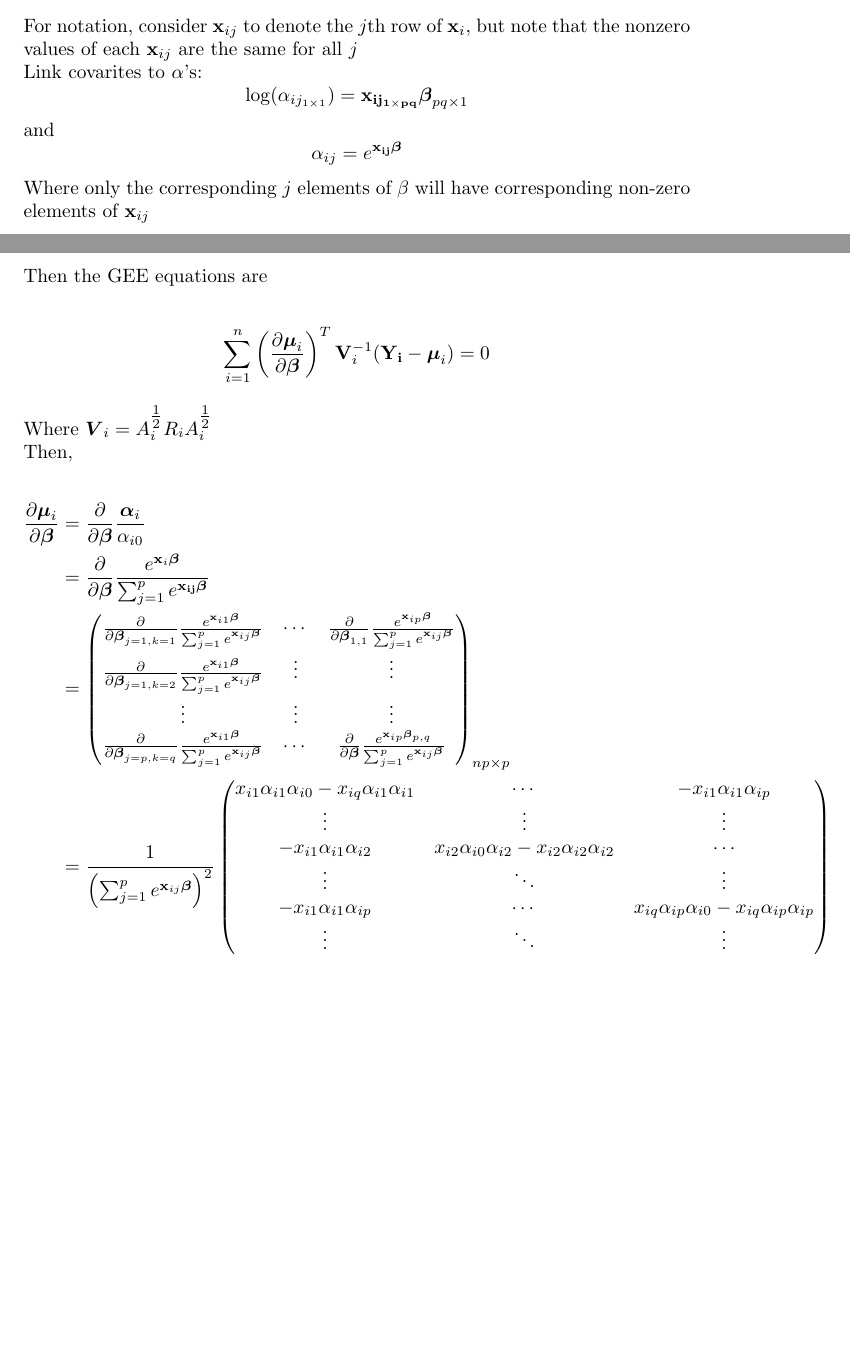
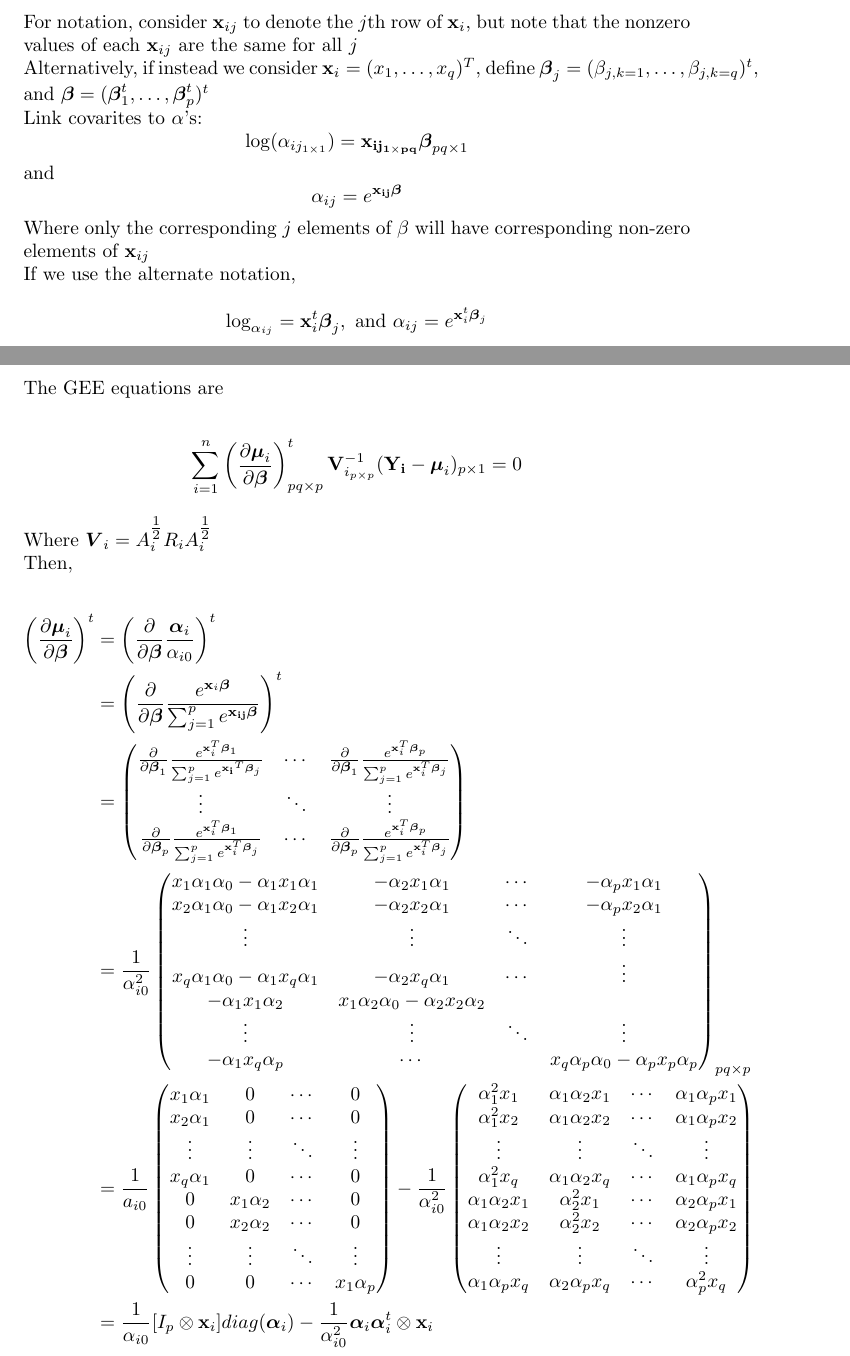
Before and after one commit to empalmer/phylo_gee_project, a LaTeX document (Progress/partial_derivatives_2022.tex): two parts of pages 1 and 2 of 2, joined at a grey line, cut so that both start at the same text, the shorter picture padded with empty space. Compiled offline with pdfLaTeX.

Commit message:
week 2 version of partial derivative matrix

```diff
--- a/Progress/partial_derivatives_2022.tex
+++ b/Progress/partial_derivatives_2022.tex
@@ -47,42 +47,87 @@ Define the design matrix $\mathbf{X}_{np \times (pq)}$ through the measurements
 For notation, consider $\mathbf{x}_{ij}$ to denote the $j$th row of $\mathbf{x}_i$, but note that the nonzero values of each $\mathbf{x}_{ij}$ are the same for all $j$
 
 
+Alternatively, if instead we consider $\mathbf{x}_i = (x_1, \ldots , x_q)^T$, define $\boldsymbol\beta_j = (\beta_{j,k = 1}, \ldots, \beta_{j, k = q})^t$, and $\boldsymbol\beta = (\boldsymbol\beta_1^t , \ldots , \boldsymbol\beta_p^t)^t$
+
+
+
 Link covarites to $\alpha$'s:
 $$\log(\alpha_{ij_{1 \times 1}}) = \mathbf{x_{ij_{1 \times pq}}}\boldsymbol\beta_{pq \times 1}$$
 and
 $$\alpha_{ij} = e^{\mathbf{x_{ij}}\boldsymbol\beta}$$
 Where only the corresponding $j$ elements of $\beta$ will have corresponding non-zero elements of $\mathbf{x}_{ij}$
 
+If we use the alternate notation,
+
+$$\log_{\alpha_{ij}} = \mathbf{x}_i^t \boldsymbol\beta_{j}, \text{ and } \alpha_{ij} = e^{\mathbf{x}_i^t \boldsymbol\beta_j}$$
+
+
 \newpage
 
-Then the GEE equations are
+The GEE equations are
 
 \begin{align*}
-  \sum_{i = 1}^n  \left(\frac{\partial  \boldsymbol\mu_i }{\partial \boldsymbol\beta }\right)^T\mathbf{V}_i^{-1}(\mathbf{Y_i} - \boldsymbol\mu_i) = 0
+  \sum_{i = 1}^n  \left(\frac{\partial  \boldsymbol\mu_i }{\partial \boldsymbol\beta }\right)_{pq \times p}^t\mathbf{V}_{i_{p \times p}}^{-1}(\mathbf{Y_i} - \boldsymbol\mu_i)_{p \times 1} = 0
 \end{align*}
 
 Where $\boldsymbol V_i = A_i^{\tfrac{1}{2}}R_iA_i^{\tfrac{1}{2}}$
 
+
+
 Then,
 
 \begin{align*}
-  \frac{\partial  \boldsymbol\mu_i }{\partial \boldsymbol\beta} &= \frac{\partial  }{\partial \boldsymbol \beta} \frac{\boldsymbol\alpha_{i}}{\alpha_{i0}}\\
-  &= \frac{\partial  }{\partial \boldsymbol \beta} \frac{e^{\mathbf{x}_i \boldsymbol\beta}}{\sum_{j = 1}^pe^{\mathbf{x_{ij}}\boldsymbol\beta}}\\
+  \left(\frac{\partial  \boldsymbol\mu_i }{\partial \boldsymbol\beta}\right)^t &= \left(\frac{\partial  }{\partial \boldsymbol \beta} \frac{\boldsymbol\alpha_{i}}{\alpha_{i0}} \right)^t\\
+  &= \left(\frac{\partial  }{\partial \boldsymbol \beta} \frac{e^{\mathbf{x}_i \boldsymbol\beta}}{\sum_{j = 1}^pe^{\mathbf{x_{ij}}\boldsymbol\beta}} \right)^t\\
   &= \begin{pmatrix}
-        \frac{\partial}{\partial \boldsymbol\beta_{j = 1, k = 1}}\frac{e^{\mathbf{x}_{i1} \boldsymbol\beta}}{\sum_{j = 1}^p e^{\mathbf{x}_{ij} \boldsymbol\beta}} & \cdots & \frac{\partial}{\partial \boldsymbol\beta_{1,1}}
-        \frac{e^{\mathbf{x}_{ip} \boldsymbol\beta}}{\sum_{j = 1}^pe^{\mathbf{x}_{ij} \boldsymbol\beta}}\\
-        \frac{\partial}{\partial \boldsymbol\beta_{j = 1, k = 2}}\frac{e^{\mathbf{x}_{i1} \boldsymbol\beta}}{\sum_{j = 1}^p e^{\mathbf{x}_{ij} \boldsymbol\beta}} & \vdots & \vdots \\
-        \vdots & \vdots & \vdots \\
-        \frac{\partial  }{\partial \boldsymbol\beta_{j = p, k = q}}\frac{e^{\mathbf{x}_{i1} \boldsymbol\beta}}{\sum_{j = 1}^pe^{\mathbf{x}_{ij} \boldsymbol\beta}} & \cdots & \frac{\partial  }{\partial \boldsymbol\beta}\frac{e^{\mathbf{x}_{ip} \boldsymbol\beta_{p,q}}}{\sum_{j = 1}^pe^{\mathbf{x}_{ij} \boldsymbol\beta}}
-  \end{pmatrix}_{np \times p}\\
-  &= \frac{1}{\left(\sum_{j = 1}^pe^{\mathbf{x}_{ij} \boldsymbol\beta} \right)^2} \begin{pmatrix}
-x_{i1} \alpha_{i1} \alpha_{i0} - x_{iq}\alpha_{i1}\alpha_{i1} & \cdots & - x_{i1}\alpha_{i1}\alpha_{ip}\\
-\vdots & \vdots & \vdots \\
-- x_{i1}\alpha_{i1}\alpha_{i2} & x_{i2} \alpha_{i0}\alpha_{i2} - x_{i2}\alpha_{i2}\alpha_{i2} & \cdots \\
-\vdots & \ddots & \vdots\\
-- x_{i1} \alpha_{i1}\alpha_{ip} & \cdots & x_{iq}\alpha_{ip}\alpha_{i0} - x_{iq} \alpha_{ip}\alpha_{ip}\\
-\vdots & \ddots & \vdots
+        \frac{\partial }{\partial \boldsymbol\beta_1}\frac{e^{\mathbf{x}_i^T \boldsymbol\beta_1}}{\sum_{j = 1}^pe^{\mathbf{x_i}^T \boldsymbol\beta_j}} & \cdots & \frac{\partial  }{\partial \boldsymbol\beta_1}\frac{e^{\mathbf{x}_i^T \boldsymbol\beta_p}}{\sum_{j = 1}^pe^{\mathbf{x}_i^T \boldsymbol\beta_j}}\\
+        \vdots & \ddots & \vdots \\
+        \frac{\partial  }{\partial \boldsymbol\beta_p}\frac{e^{\mathbf{x}_i^T \boldsymbol\beta_1}}{\sum_{j = 1}^pe^{\mathbf{x}_i^T \boldsymbol\beta_j}} & \cdots & \frac{\partial  }{\partial \boldsymbol\beta_p}\frac{e^{\mathbf{x}_i^T \boldsymbol\beta_p}}{\sum_{j = 1}^pe^{\mathbf{x}_i^T \boldsymbol\beta_j}}
   \end{pmatrix}\\
+  &= \frac{1}{\alpha_{i0}^2} \begin{pmatrix} x_1 \alpha_1 \alpha_0 - \alpha_1 x_1 \alpha_1 & - \alpha_2 x_1 \alpha_1 & \cdots & - \alpha_p x_1 \alpha_1 \\
+x_2 \alpha_1 \alpha_0 - \alpha_1 x_2 \alpha_1 & - \alpha_2 x_2 \alpha_1 & \cdots & -\alpha_p x_2 \alpha_1 \\
+\vdots & \vdots &  \ddots & \vdots \\
+x_q\alpha_1\alpha_0 - \alpha_1 x_q\alpha_1 & - \alpha_2 x_q \alpha_1 &  \cdots  & \vdots  \\
+- \alpha_1x_1\alpha_2 & x_1 \alpha_2\alpha_0 - \alpha_2 x_2\alpha_2 &   & \\
+\vdots & \vdots & \ddots & \vdots \\
+- \alpha_1x_q\alpha_p & \cdots  & & x_q\alpha_p\alpha_0 - \alpha_px_p\alpha_p
+\end{pmatrix}_{pq \times p}\\
+&= \frac{1}{a_{i0}} \begin{pmatrix}x_1 \alpha_1 & 0 & \cdots & 0 \\
+x_2 \alpha_1 & 0 & \cdots & 0 \\
+\vdots & \vdots & \ddots & \vdots \\
+x_q\alpha_1 & 0 & \cdots & 0 \\
+0 & x_1 \alpha_2 & \cdots & 0 \\
+0 & x_2 \alpha_2 & \cdots & 0 \\
+\vdots & \vdots & \ddots & \vdots \\
+0 & 0 & \cdots & x_1 \alpha_p
+\end{pmatrix} - \frac{1}{\alpha_{i0}^2}\begin{pmatrix} \alpha_1^2 x_1 & \alpha_1\alpha_2 x_1 & \cdots & \alpha_1\alpha_p x_1 \\
+\alpha_1^2 x_2 &\alpha_1\alpha_2 x_2 & \cdots &  \alpha_1\alpha_p x_2\\
+\vdots & \vdots &\ddots & \vdots \\
+\alpha_1^2 x_q & \alpha_1\alpha_2 x_q & \cdots & \alpha_1 \alpha_p x_q\\
+\alpha_1\alpha_2x_1 & \alpha_2^2  x_1 & \cdots & \alpha_2 \alpha_p x_1 \\
+\alpha_1\alpha_2x_2 & \alpha_2^2  x_2 & \cdots & \alpha_2 \alpha_p x_2\\
+\vdots & \vdots & \ddots &\vdots \\
+\alpha_1\alpha_p x_q & \alpha_2\alpha_p x_q & \cdots & \alpha_p^2 x_q\end{pmatrix}\\
+% &= \frac{1}{\alpha_{i0}} \begin{pmatrix}\alpha_1 \mathbf{x}_i & 0 & \\
+% & \ddots & \\
+% 0 & & \alpha_p \mathbf{x}_i\end{pmatrix}_{pq \times p} - \frac{1}{\alpha_{i0}^2} \boldsymbol\alpha \boldsymbol\alpha^t \otimes \mathbf{x}_i\\
+&= \frac{1}{\alpha_{i0}}[I_p \otimes \mathbf{x}_i] diag(\boldsymbol\alpha_i) - \frac{1}{\alpha_{i0}^2} \boldsymbol\alpha_i \boldsymbol\alpha_i^t \otimes \mathbf{x}_i
+% &= \frac{1}{\alpha_{i0}^2}[\alpha_0 \boldsymbol1_p \boldsymbol\alpha \otimes \mathbf{x}_i - \boldsymbol\alpha \boldsymbol\alpha^t \otimes \mathbf{x}_i]
+%   &= \begin{pmatrix}
+%         \frac{\partial}{\partial \boldsymbol\beta_{j = 1, k = 1}}\frac{e^{\mathbf{x}_{i1} \boldsymbol\beta}}{\sum_{j = 1}^p e^{\mathbf{x}_{ij} \boldsymbol\beta}} & \cdots & \frac{\partial}{\partial \boldsymbol\beta_{1,1}}
+%         \frac{e^{\mathbf{x}_{ip} \boldsymbol\beta}}{\sum_{j = 1}^pe^{\mathbf{x}_{ij} \boldsymbol\beta}}\\
+%         \frac{\partial}{\partial \boldsymbol\beta_{j = 1, k = 2}}\frac{e^{\mathbf{x}_{i1} \boldsymbol\beta}}{\sum_{j = 1}^p e^{\mathbf{x}_{ij} \boldsymbol\beta}} & \vdots & \vdots \\
+%         \vdots & \vdots & \vdots \\
+%         \frac{\partial  }{\partial \boldsymbol\beta_{j = p, k = q}}\frac{e^{\mathbf{x}_{i1} \boldsymbol\beta}}{\sum_{j = 1}^pe^{\mathbf{x}_{ij} \boldsymbol\beta}} & \cdots & \frac{\partial  }{\partial \boldsymbol\beta}\frac{e^{\mathbf{x}_{ip} \boldsymbol\beta_{p,q}}}{\sum_{j = 1}^pe^{\mathbf{x}_{ij} \boldsymbol\beta}}
+%   \end{pmatrix}_{np \times p}\\
+%   &= \frac{1}{\left(\sum_{j = 1}^pe^{\mathbf{x}_{ij} \boldsymbol\beta} \right)^2} \begin{pmatrix}
+% x_{i1} \alpha_{i1} \alpha_{i0} - x_{iq}\alpha_{i1}\alpha_{i1} & \cdots & - x_{i1}\alpha_{i1}\alpha_{ip}\\
+% \vdots & \vdots & \vdots \\
+% - x_{i1}\alpha_{i1}\alpha_{i2} & x_{i2} \alpha_{i0}\alpha_{i2} - x_{i2}\alpha_{i2}\alpha_{i2} & \cdots \\
+% \vdots & \ddots & \vdots\\
+% - x_{i1} \alpha_{i1}\alpha_{ip} & \cdots & x_{iq}\alpha_{ip}\alpha_{i0} - x_{iq} \alpha_{ip}\alpha_{ip}\\
+% \vdots & \ddots & \vdots
+%   \end{pmatrix}\\
   % &= \frac{1}{\alpha_{i0}^2} \left(\alpha_{i0} \mathbf{x}_i \text{diag}(\boldsymbol\alpha_i) - \mathbf{x}_i \boldsymbol\alpha_i^T \boldsymbol\alpha_i \right)
 \end{align*}
 
```
Also changed, not shown: Progress/partial_derivatives_2022.pdf.
